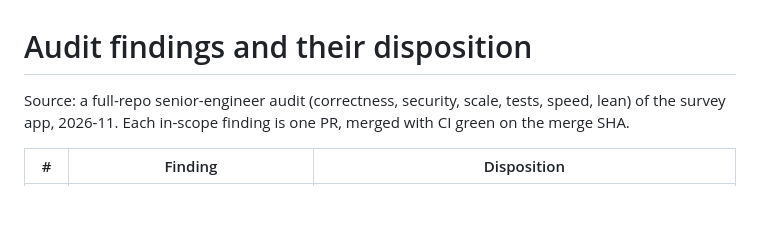
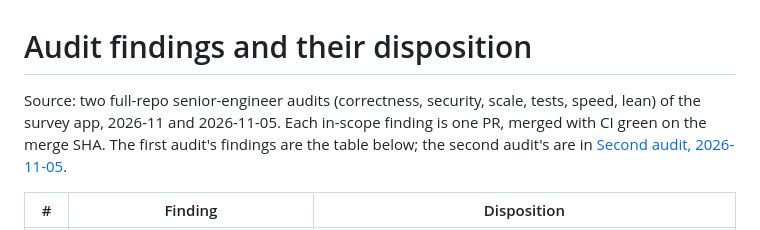
Before and after one commit to kmatzen/juxtapose, a Markdown page: docs/audit-findings.md, the part around one of its changes. Rendered like a GitHub page; blank space fills up the shorter version.

```diff
--- a/docs/audit-findings.md
+++ b/docs/audit-findings.md
@@ -1,7 +1,9 @@
 # Audit findings and their disposition
 
-Source: a full-repo senior-engineer audit (correctness, security, scale, tests, speed, lean) of the
-survey app, 2026-11. Each in-scope finding is one PR, merged with CI green on the merge SHA.
+Source: two full-repo senior-engineer audits (correctness, security, scale, tests, speed, lean) of the
+survey app, 2026-11 and 2026-11-05. Each in-scope finding is one PR, merged with CI green on the
+merge SHA. The first audit's findings are the table below; the second audit's are in
+[Second audit, 2026-11-05](#second-audit-2026-11-05).
 
 | # | Finding | Disposition |
 |---|---|---|
```
Also changed, not shown: other parts of docs/audit-findings.md (+39 -0 lines).
